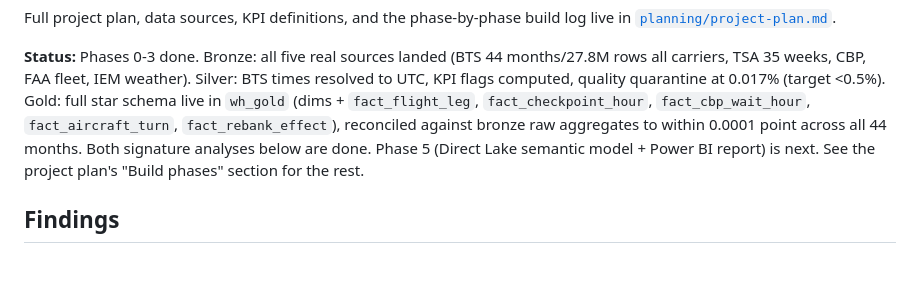
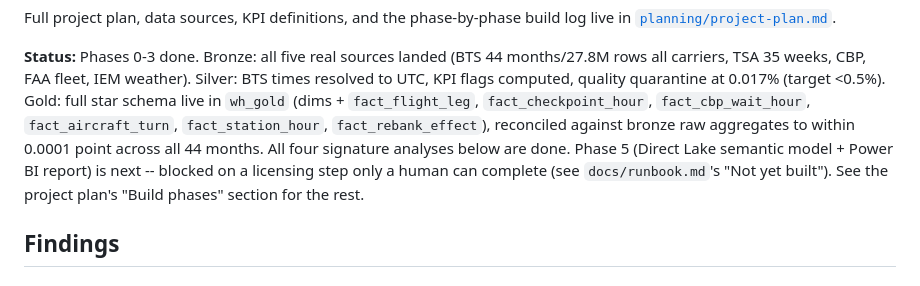
Before and after one commit to medhanshrajdeo/aa-hub-performance, a Markdown page: README.md, the part around one of its changes. Drawn GitHub-style.

```diff
--- a/README.md
+++ b/README.md
@@ -14,11 +14,13 @@ build log live in [`planning/project-plan.md`](planning/project-plan.md).
 weather). Silver: BTS times resolved to UTC, KPI flags computed, quality
 quarantine at 0.017% (target <0.5%). Gold: full star schema live in
 `wh_gold` (dims + `fact_flight_leg`, `fact_checkpoint_hour`,
-`fact_cbp_wait_hour`, `fact_aircraft_turn`, `fact_rebank_effect`),
-reconciled against bronze raw aggregates to within 0.0001 point across
-all 44 months. Both signature analyses below are done. Phase 5 (Direct
-Lake semantic model + Power BI report) is next. See the project plan's
-"Build phases" section for the rest.
+`fact_cbp_wait_hour`, `fact_aircraft_turn`, `fact_station_hour`,
+`fact_rebank_effect`), reconciled against bronze raw aggregates to
+within 0.0001 point across all 44 months. All four signature analyses
+below are done. Phase 5 (Direct Lake semantic model + Power BI report)
+is next -- blocked on a licensing step only a human can complete (see
+`docs/runbook.md`'s "Not yet built"). See the project plan's "Build
+phases" section for the rest.
 
 ## Findings
 
```
Also changed, not shown: other parts of README.md (+61 -1 lines), docs/fabric_workspace.md (+17 -0 lines), docs/runbook.md (+3 -3 lines), docs/analysis/dfw_turn_cliff_by_fleet.png (added), docs/analysis/station_day_scorecard.png (added), 9 other files.
